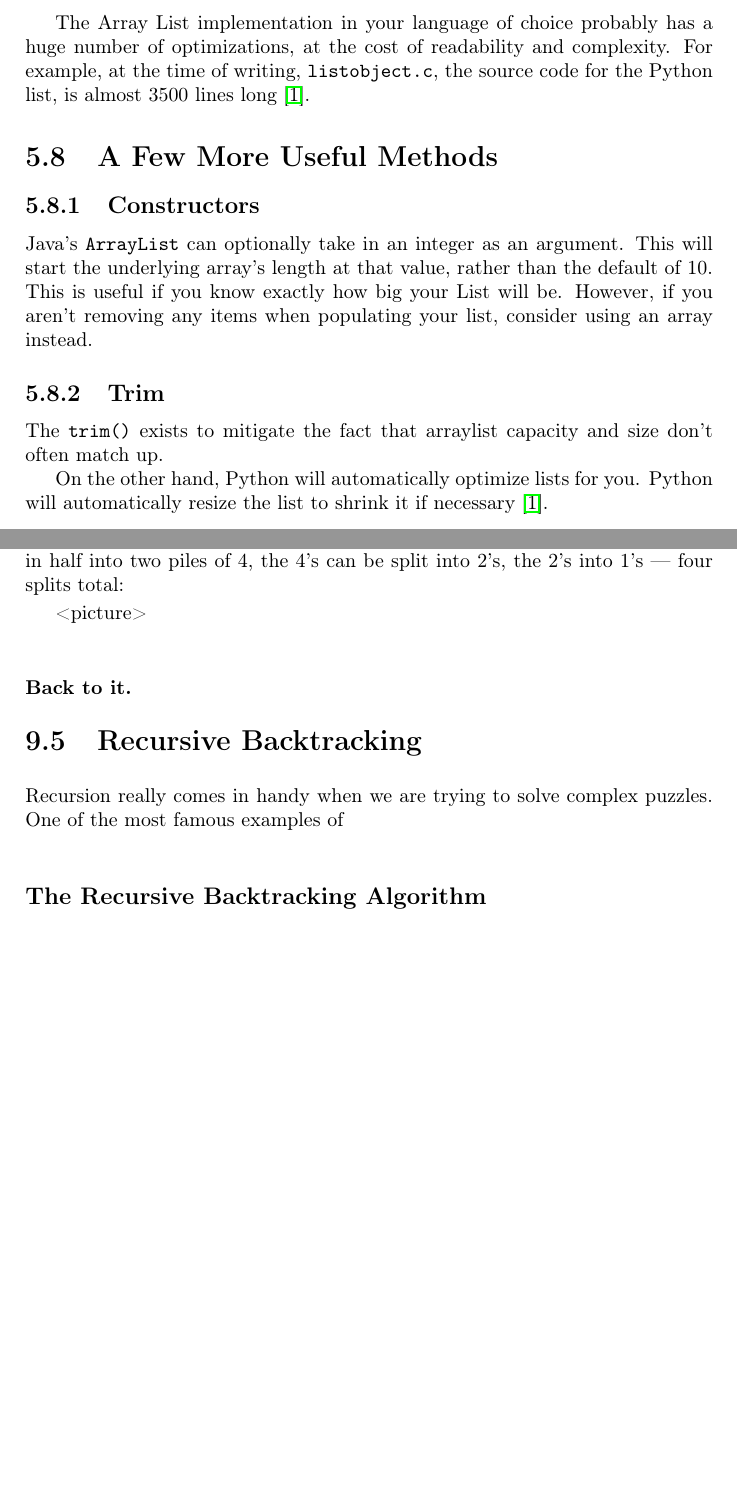
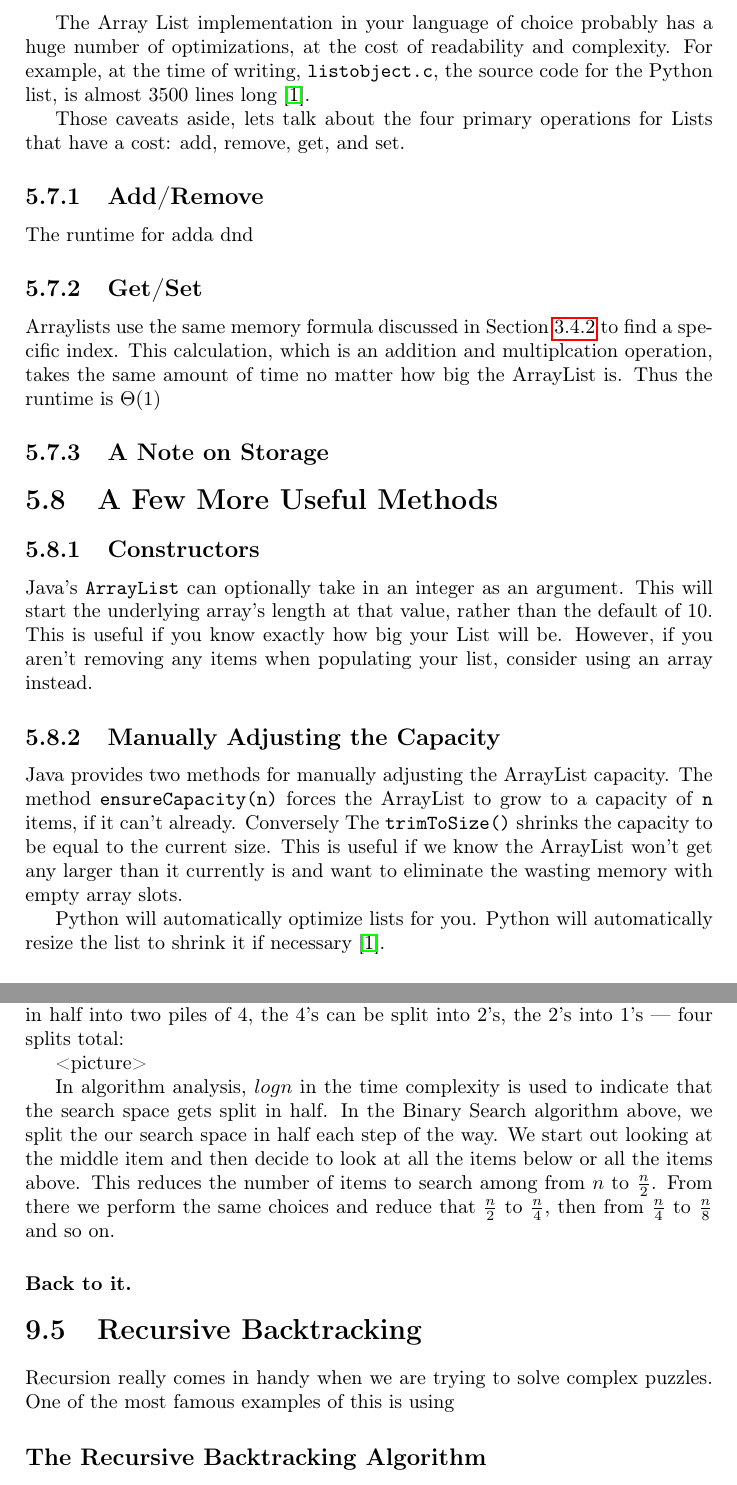
Before and after one commit to abrosen/DataStructuresTextbook, a LaTeX book (textbook.tex, which reads arraylists.tex, recursion.tex): two parts of pages 38 and 66 of 95 before the commit and two parts of pages 40 and 68 of 97 after it, joined at a grey line, cut so that both start at the same text, the shorter picture padded with empty space. Compiled offline with pdfLaTeX.

Commit message:
scattered today

```diff
--- a/arraylists.tex
+++ b/arraylists.tex
@@ -749,8 +754,23 @@ We did this to make our code readable and to help gain an understanding of the m
 
 The Array List implementation in your language of choice probably has a huge number of optimizations, at the cost of readability and complexity.  For example, at the time of writing, \texttt{listobject.c}, the source code for the Python list, is almost 3500 lines long \cite{py-list-source}.
 
+Those caveats aside, lets talk about the four primary operations for Lists that have a cost: add, remove, get, and set.
+
+
+\subsection{Add/Remove}
+
+The runtime for adda dnd
+
+
+
+\subsection{Get/Set}
+
+Arraylists use the same memory formula discussed in Section \ref{array-formula} to find a specific index.  This calculation, which is an addition and multiplcation operation, takes the same amount of time no matter how big the ArrayList is.  Thus the runtime is $\Theta(1)$
 
 %\section{More Restrictive or Permissive Generics}
+
+
+\subsection{A Note on Storage}
 
 \section{A Few More Useful Methods}
 
@@ -760,13 +780,13 @@ This will start the underlying array's length at that value, rather than the def
 This is useful if you know exactly how big your List will be.
 However, if you aren't removing any items when populating your list, consider using an array instead.
 
-\subsection{Trim}
+\subsection{Manually Adjusting the Capacity}
 
-The \texttt{trim()} exists to mitigate the fact that arraylist capacity and size don't often match up.
+Java provides two methods for manually adjusting the ArrayList capacity.
+The method \texttt{ensureCapacity(n)} forces the ArrayList to grow  to a capacity of \texttt{n} items, if it can't already.
+Conversely The \texttt{trimToSize()} shrinks the capacity to be equal to the current size.  This is useful if we know the ArrayList won't get any larger than it currently is and want to eliminate the wasting memory with empty array slots.
 
-
-
-On the other hand, Python will automatically optimize lists for you.  Python will automatically resize the list to shrink it if necessary \cite{py-list-source}.
+Python will automatically optimize lists for you.  Python will automatically resize the list to shrink it if necessary \cite{py-list-source}.
 
 
 \subsection{Adding Multiple Items in One Invocation}
--- a/recursion.tex
+++ b/recursion.tex
@@ -26,8 +27,6 @@ Many of the things we are about to see should not be actually  used and serve on
 
 \subsubsection{How to not be scared of logarithms }
 You may have learned that logarithms are the inverse operation to exponentiation.
-
-
 This is an utterly useless definition when programming.
 
 
@@ -38,13 +37,19 @@ A more concrete example: $\log_2 16 = 4$, not because $2^4 = 16$, but because a
 
 <picture>
 
+
+In algorithm analysis, $log n$ in the time complexity is used to indicate that the search space gets split in half.
+In the Binary Search algorithm above, we split the our search space in half each step of the way.  We start out looking at the middle item and then decide to look at all the items below or all the items above.  This reduces the number of items to search among from $n$ to $\frac{n}{2}$.  From there we perform the same choices and reduce that $\frac{n}{2}$ to $\frac{n}{4}$, then from  $\frac{n}{4}$ to  $\frac{n}{8}$ and so on.
+
 \subsubsection{Back to it.}
 
 \section{Recursive Backtracking}
 Recursion really comes in handy when we are trying to solve complex puzzles.
-One of the most famous examples of
+One of the most famous examples of this is using
 
 \subsection*{The Recursive Backtracking Algorithm}
+
+
 
 
 \subsection{Mazes Again}
```
Also changed, not shown: arrays.tex (+7 -2 lines), trees.tex (+2 -0 lines), textbook.pdf, arraylists.tex (7 more changed lines), recursion.tex (3 more changed lines).
